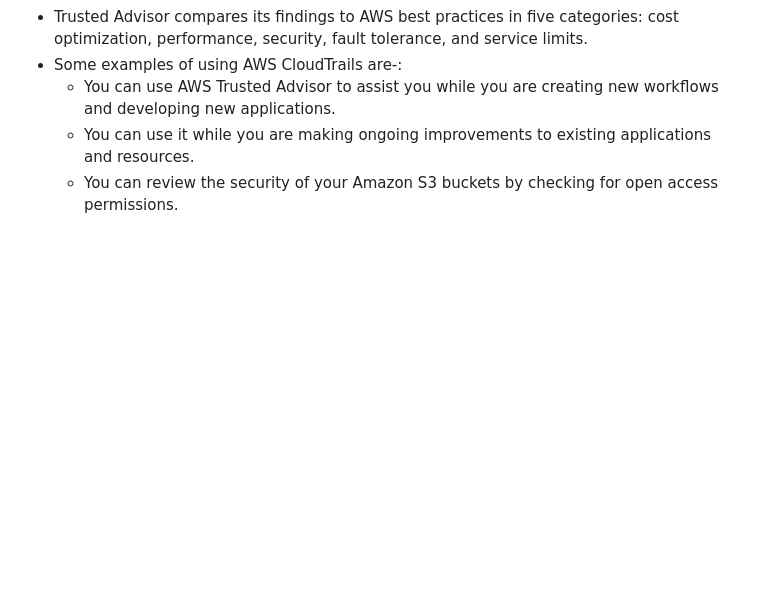
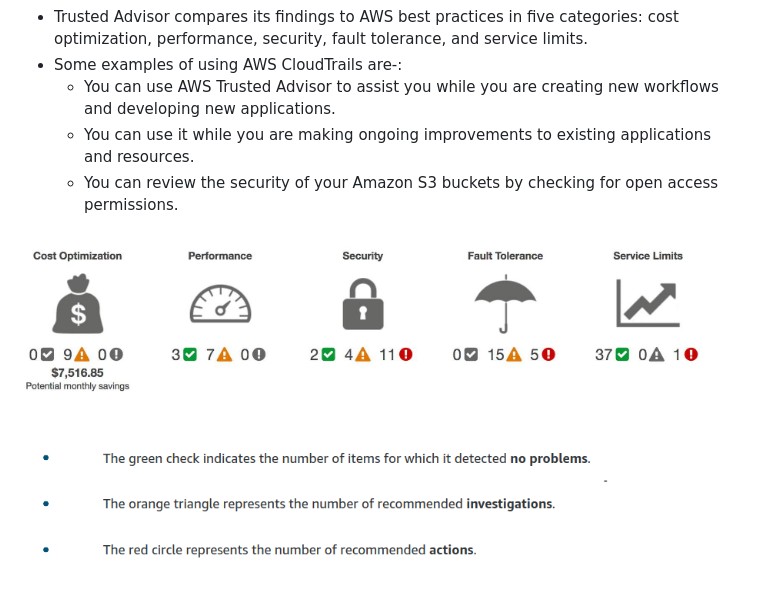
Before and after one commit to developerdhairya/AWS-Ultimate-Guide, a Markdown page: Content/AWS-Trusted-Advisor.md, the part around the change. GitHub-like rendering; pictures changed too: Images/AWS Trusted Advisor.png (added); blank space fills up the shorter version.

Commit message:
update AWS Trusted Advisor

```diff
--- a/Content/AWS-Trusted-Advisor.md
+++ b/Content/AWS-Trusted-Advisor.md
@@ -7,3 +7,5 @@
   - You can use AWS Trusted Advisor to assist you while you are creating new workflows and developing new applications.
   - You can use it while you are making ongoing improvements to existing applications and resources.
   - You can review the security of your Amazon S3 buckets by checking for open access permissions.
+
+![TrustedAdvisor](../Images/AWS%20Trusted%20Advisor.png)
```
